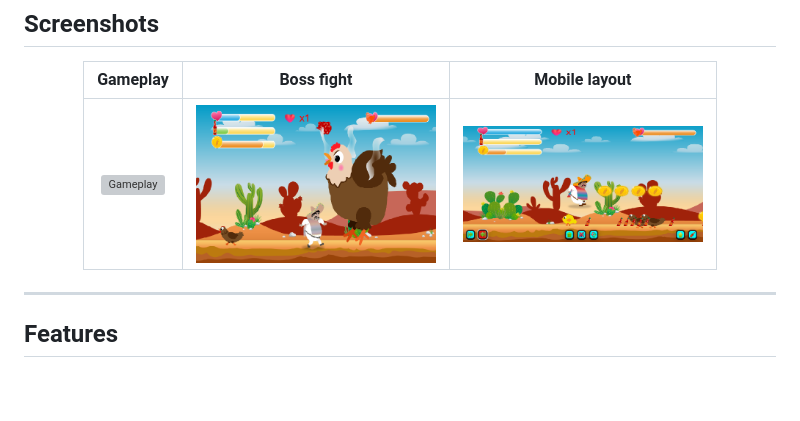
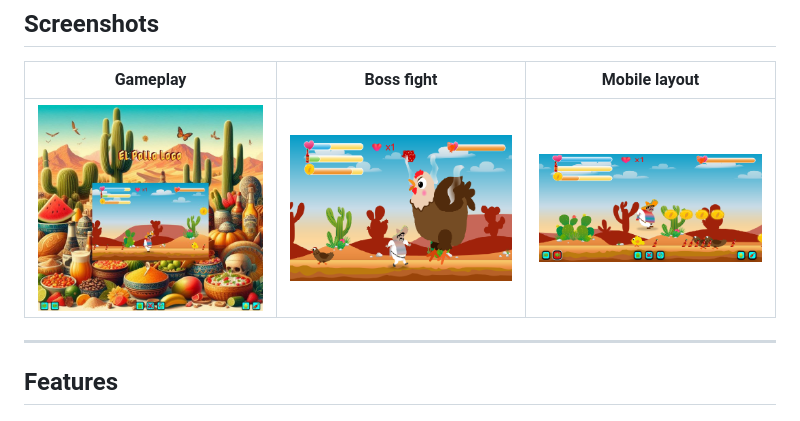
Before and after one commit to MihaelaAghirculesei/El-Pollo-Loco, a Markdown page: README.md, the part around the change. GitHub-like rendering; pictures changed too: img_pollo_locco/img/screenshots/gameplay1.jpg (added); blank space fills up the shorter version; grey boxes are pictures that could not be loaded.

Commit message:
Shrink the gameplay screenshot
Downscale gameplay1 to 654px wide, matching the other two screenshots,
and store it as JPEG since the content is photographic. 2.0 MB PNG down
to ~100 KB, with no visible change at the size the README renders it.

```diff
--- a/README.md
+++ b/README.md
@@ -62,7 +62,7 @@ only the platform: plain classes, `<canvas>` 2D drawing and `requestAnimationFra
 
 | Gameplay | Boss fight | Mobile layout |
 |:---:|:---:|:---:|
-| <img src="img_pollo_locco/img/screenshots/gameplay1.png" width="240" alt="Gameplay" /> | <img src="img_pollo_locco/img/screenshots/boss-fight.png" width="240" alt="Boss fight" /> | <img src="img_pollo_locco/img/screenshots/mobile.png" width="240" alt="Mobile layout" /> |
+| <img src="img_pollo_locco/img/screenshots/gameplay1.jpg" width="240" alt="Gameplay" /> | <img src="img_pollo_locco/img/screenshots/boss-fight.png" width="240" alt="Boss fight" /> | <img src="img_pollo_locco/img/screenshots/mobile.png" width="240" alt="Mobile layout" /> |
 
 </div>
 
```
Also changed, not shown: 1 other file.
